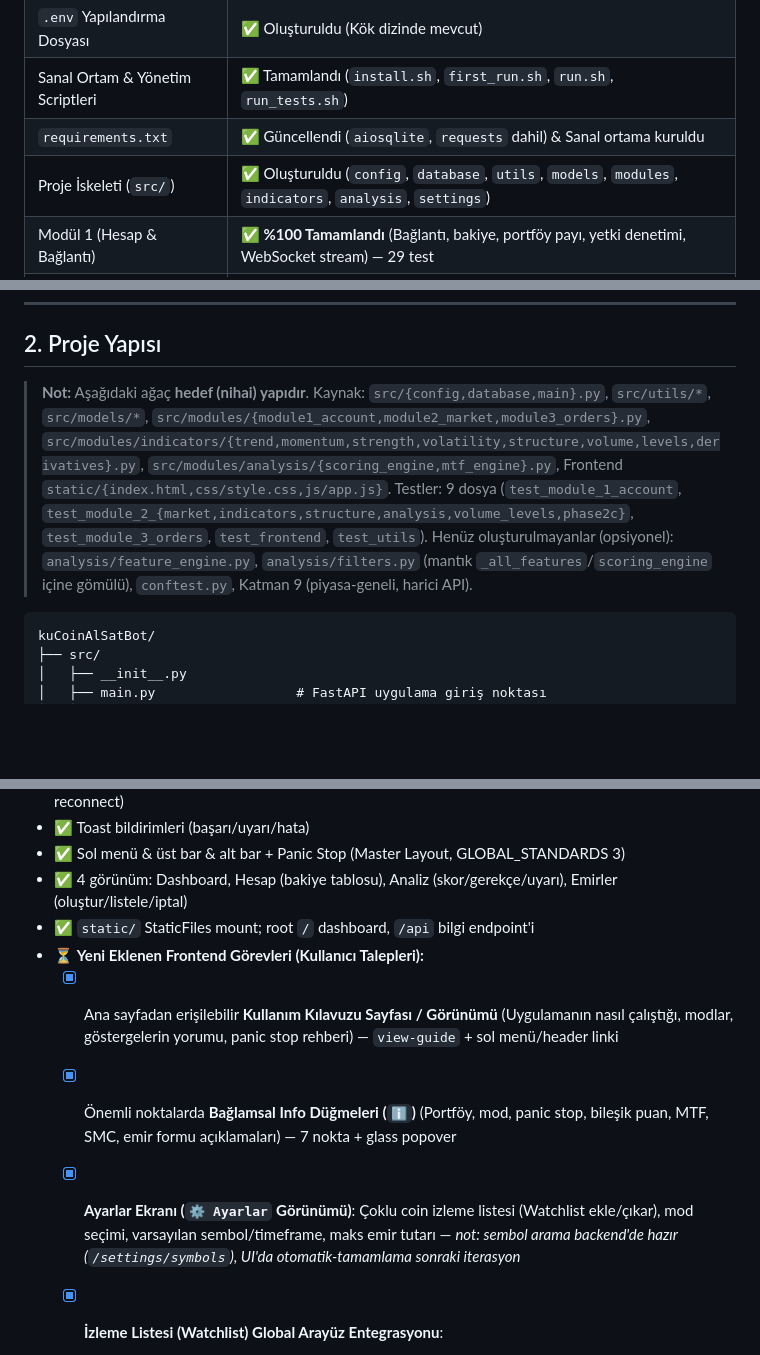
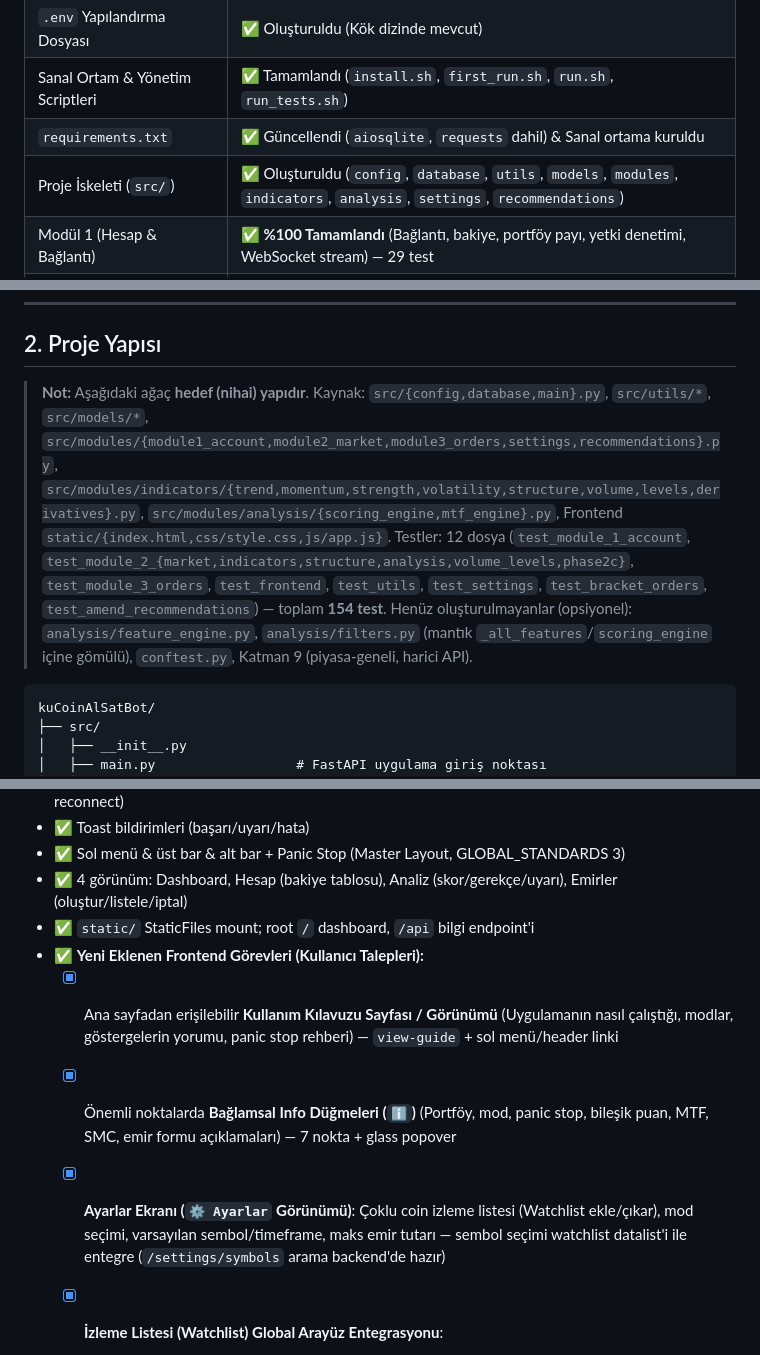
Before and after one commit to engintalay/kuCoinAlSatBot, a Markdown page: docs/workflow.md, 3 parts joined by grey strips. Rendered like a GitHub page; blank space fills up the shorter version.

Commit message:
docs: fix stale workflow markers (backend/frontend task headers, symbol datalist note, module/test file list)

````diff
--- a/docs/workflow.md
+++ b/docs/workflow.md
@@ -12,7 +12,7 @@
 | `.env` Yapılandırma Dosyası | ✅ Oluşturuldu (Kök dizinde mevcut) |
 | Sanal Ortam & Yönetim Scriptleri | ✅ Tamamlandı (`install.sh`, `first_run.sh`, `run.sh`, `run_tests.sh`) |
 | `requirements.txt` | ✅ Güncellendi (`aiosqlite`, `requests` dahil) & Sanal ortama kuruldu |
-| Proje İskeleti (`src/`) | ✅ Oluşturuldu (`config`, `database`, `utils`, `models`, `modules`, `indicators`, `analysis`, `settings`) |
+| Proje İskeleti (`src/`) | ✅ Oluşturuldu (`config`, `database`, `utils`, `models`, `modules`, `indicators`, `analysis`, `settings`, `recommendations`) |
 | Modül 1 (Hesap & Bağlantı) | ✅ **%100 Tamamlandı** (Bağlantı, bakiye, portföy payı, yetki denetimi, WebSocket stream) — 29 test |
 | Modül 2 — Faz 2a (Veri & Çekirdek İndikatörler) | ✅ **%100 Tamamlandı** (Ticker, L2 Order Book, Ring Buffer, Repaint Guard, Trend, Momentum, Volatilite, 5 REST endpoint'i) |
 | Modül 2 — Faz 2b (İleri SMC, Scoring & MTF) | ✅ **%100 Tamamlandı** (Supertrend, Ichimoku, Parabolic SAR, ADX, Aroon, Choppiness, Squeeze, SMC Swings/BOS/CHoCH/FVG/OB, 0-100 Puanlama Motoru, MTF Hiyerarşisi, 3 REST endpoint'i) |
@@ -31,7 +31,7 @@
 
 ## 2. Proje Yapısı
 
-> **Not:** Aşağıdaki ağaç **hedef (nihai) yapıdır**. Kaynak: `src/{config,database,main}.py`, `src/utils/*`, `src/models/*`, `src/modules/{module1_account,module2_market,module3_orders}.py`, `src/modules/indicators/{trend,momentum,strength,volatility,structure,volume,levels,derivatives}.py`, `src/modules/analysis/{scoring_engine,mtf_engine}.py`, Frontend `static/{index.html,css/style.css,js/app.js}`. Testler: 9 dosya (`test_module_1_account`, `test_module_2_{market,indicators,structure,analysis,volume_levels,phase2c}`, `test_module_3_orders`, `test_frontend`, `test_utils`). Henüz oluşturulmayanlar (opsiyonel): `analysis/feature_engine.py`, `analysis/filters.py` (mantık `_all_features`/`scoring_engine` içine gömülü), `conftest.py`, Katman 9 (piyasa-geneli, harici API).
+> **Not:** Aşağıdaki ağaç **hedef (nihai) yapıdır**. Kaynak: `src/{config,database,main}.py`, `src/utils/*`, `src/models/*`, `src/modules/{module1_account,module2_market,module3_orders,settings,recommendations}.py`, `src/modules/indicators/{trend,momentum,strength,volatility,structure,volume,levels,derivatives}.py`, `src/modules/analysis/{scoring_engine,mtf_engine}.py`, Frontend `static/{index.html,css/style.css,js/app.js}`. Testler: 12 dosya (`test_module_1_account`, `test_module_2_{market,indicators,structure,analysis,volume_levels,phase2c}`, `test_module_3_orders`, `test_frontend`, `test_utils`, `test_settings`, `test_bracket_orders`, `test_amend_recommendations`) — toplam **154 test**. Henüz oluşturulmayanlar (opsiyonel): `analysis/feature_engine.py`, `analysis/filters.py` (mantık `_all_features`/`scoring_engine` içine gömülü), `conftest.py`, Katman 9 (piyasa-geneli, harici API).
 
 ```
 kuCoinAlSatBot/
@@ -146,10 +146,10 @@ kuCoinAlSatBot/
 - ✅ Sol menü & üst bar & alt bar + Panic Stop (Master Layout, GLOBAL_STANDARDS 3)
 - ✅ 4 görünüm: Dashboard, Hesap (bakiye tablosu), Analiz (skor/gerekçe/uyarı), Emirler (oluştur/listele/iptal)
 - ✅ `static/` StaticFiles mount; root `/` dashboard, `/api` bilgi endpoint'i
-- ⏳ **Yeni Eklenen Frontend Görevleri (Kullanıcı Talepleri):**
+- ✅ **Yeni Eklenen Frontend Görevleri (Kullanıcı Talepleri):**
   - [x] Ana sayfadan erişilebilir **Kullanım Kılavuzu Sayfası / Görünümü** (Uygulamanın nasıl çalıştığı, modlar, göstergelerin yorumu, panic stop rehberi) — `view-guide` + sol menü/header linki
   - [x] Önemli noktalarda **Bağlamsal Info Düğmeleri (`ℹ️`)** (Portföy, mod, panic stop, bileşik puan, MTF, SMC, emir formu açıklamaları) — 7 nokta + glass popover
-  - [x] **Ayarlar Ekranı (`⚙️ Ayarlar` Görünümü)**: Çoklu coin izleme listesi (Watchlist ekle/çıkar), mod seçimi, varsayılan sembol/timeframe, maks emir tutarı — *not: sembol arama backend'de hazır (`/settings/symbols`), UI'da otomatik-tamamlama sonraki iterasyon*
+  - [x] **Ayarlar Ekranı (`⚙️ Ayarlar` Görünümü)**: Çoklu coin izleme listesi (Watchlist ekle/çıkar), mod seçimi, varsayılan sembol/timeframe, maks emir tutarı — sembol seçimi watchlist datalist'i ile entegre (`/settings/symbols` arama backend'de hazır)
   - [x] **İzleme Listesi (Watchlist) Global Arayüz Entegrasyonu**:
     - [x] Dashboard'a izleme listesindeki coin'leri gösteren **Aktif Koin Seçici** (tıklanabilir mini widget)
     - [x] Koin seçildiğinde Dashboard Canlı Fiyatı ve SVG mum grafiğinin seçilen koine dinamik geçmesi
````
Also changed, not shown: other parts of docs/workflow.md (+1 -1 lines).
